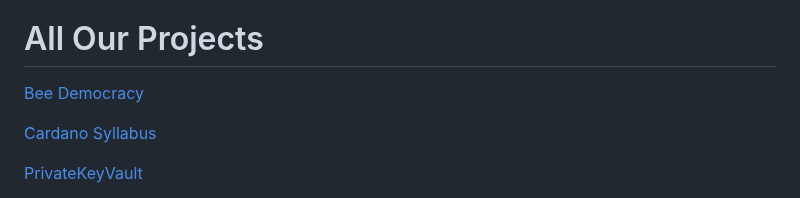
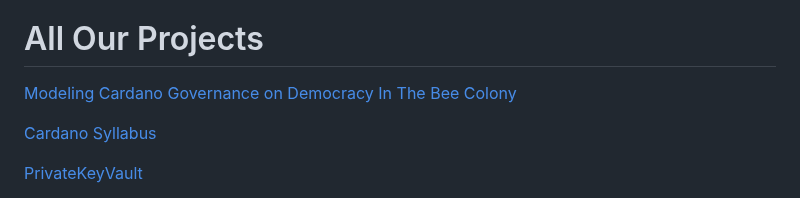
Before and after one commit to johnshearing/johnshearing.github.io, a Markdown page: README.md, the part around the change. Rendered like a GitHub page.

```diff
--- a/README.md
+++ b/README.md
@@ -4,7 +4,7 @@ Or just follow the links below
 <html>
 <body>
 <h1>All Our Projects</h1>
-<p><a href="https://johnshearing.github.io/bee_democracy/">Bee Democracy</a></p>
+<p><a href="https://johnshearing.github.io/bee_democracy/">Modeling Cardano Governance on Democracy In The Bee Colony</a></p>
 <p><a href="https://johnshearing.github.io/cardano_syllabus/">Cardano Syllabus</a></p>
 <p><a href="https://github.com/johnshearing/PrivateKeyVault#privatekeyvault---click-for-open-source-make-instructions">PrivateKeyVault</a></p>
 <p><a href="https://github.com/johnshearing/IOTA-Secure-Airgapped-Accounting-and-Banking-System">Application Generator for Blockchain Accounting on the PrivateKeyVault</a></p>
```
